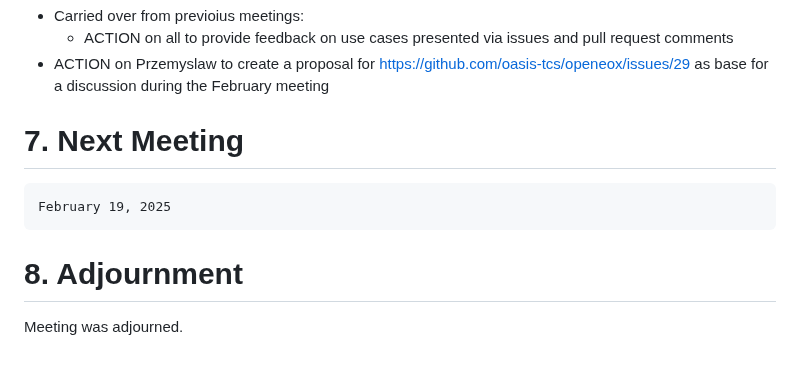
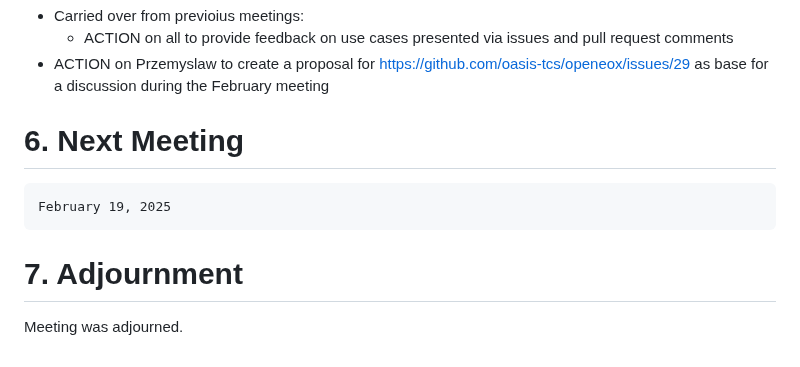
Before and after one commit to oasis-tcs/openeox, a Markdown page: meeting-minutes/2025/2025-01-15.md, the part around the change. Rendered like a GitHub page.

Commit message:
fix numbering

````diff
--- a/meeting-minutes/2025/2025-01-15.md
+++ b/meeting-minutes/2025/2025-01-15.md
@@ -152,12 +152,12 @@ None.
 - ACTION on Przemyslaw to create a proposal for <https://github.com/oasis-tcs/openeox/issues/29>
   as base for a discussion during the February meeting
 
-# 7. Next Meeting
+# 6. Next Meeting
 
   ```
   February 19, 2025
   ```
 
-# 8. Adjournment
+# 7. Adjournment
 
 Meeting was adjourned.
````
